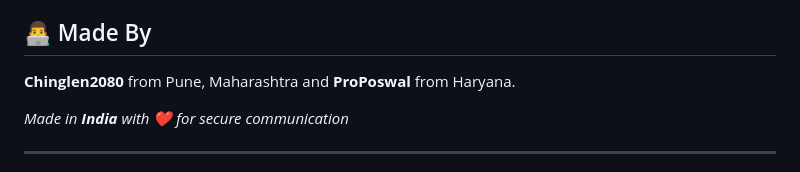
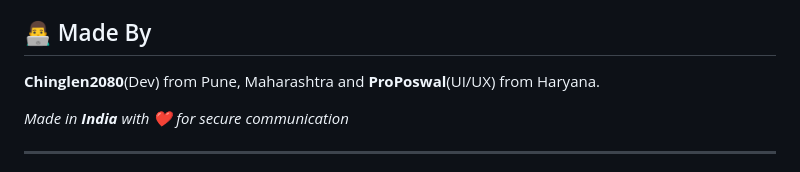
Before and after one commit to Enclave-Software/Enclave-Messenger, a Markdown page: README.md, the part around the change. GitHub-like rendering.

```diff
--- a/README.md
+++ b/README.md
@@ -194,7 +194,7 @@ This project is licensed under the GPL-3.0 License - see the LICENSE file for de
 
 ## 👨‍💻 Made By
 
-**Chinglen2080** from Pune, Maharashtra and **ProPoswal** from Haryana.
+**Chinglen2080**(Dev) from Pune, Maharashtra and **ProPoswal**(UI/UX) from Haryana.
 
 *Made in **India** with ❤️ for secure communication*
 
```
